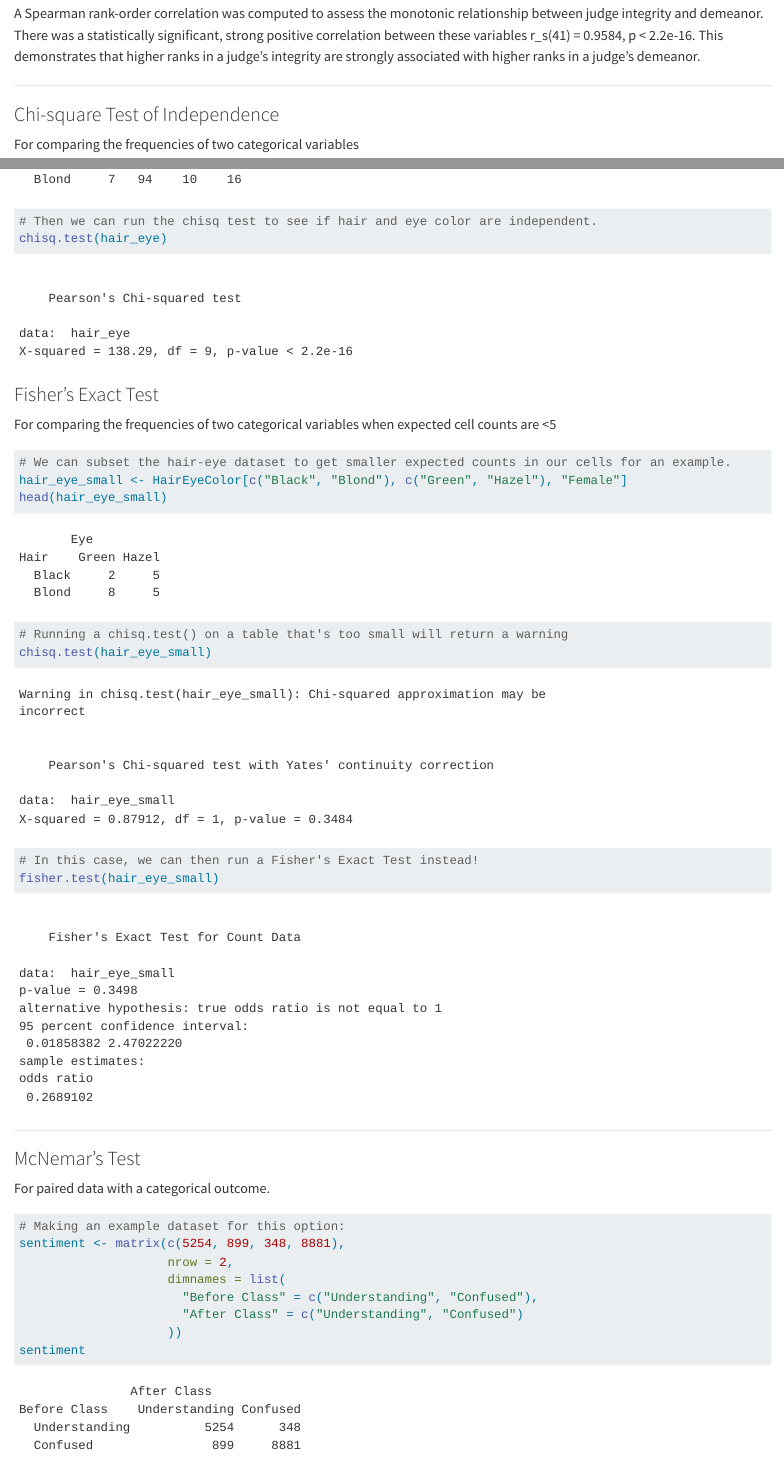
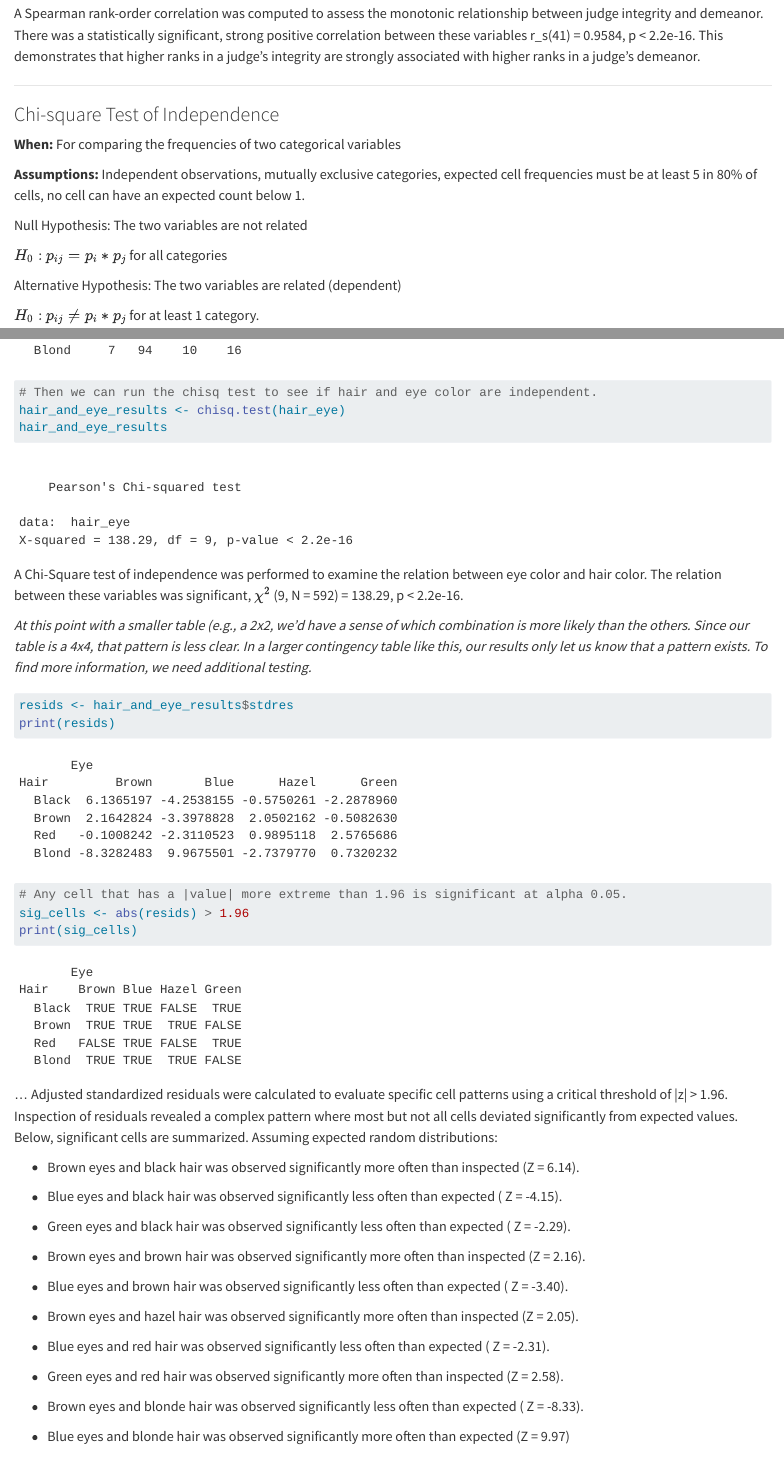
Before and after one commit to LibDeliberately/biostatistics_guidebook, a Quarto document (R/bivariate_hypothesis_tests.qmd): the page in a window 1100 px wide, from 15700 px down, and a second part further down, joined at a grey line. Rendered offline with R 4.5, knitr and Pandoc in place of Quarto, with nearby package versions; some code elsewhere in the file could not run offline; long lines of code are wrapped.

Commit message:
Added assumptions, null and alt hypotheses, and results example for chisq test

````diff
--- a/R/bivariate_hypothesis_tests.qmd
+++ b/R/bivariate_hypothesis_tests.qmd
@@ -352,7 +352,17 @@ A Spearman rank-order correlation was computed to assess the monotonic relations
 
 ### Chi-square Test of Independence
 
-For comparing the frequencies of two categorical variables
+**When:** For comparing the frequencies of two categorical variables
+
+**Assumptions:** Independent observations, mutually exclusive categories, expected cell frequencies must be at least 5 in 80% of cells, no cell can have an expected count below 1.
+
+Null Hypothesis: The two variables are not related
+
+$H_0: p_{ij} = p_i * p_j$ for all categories
+
+Alternative Hypothesis: The two variables are related (dependent)
+
+$H_0: p_{ij} \ne p_i * p_j$ for at least 1 category.
 
 ```{r}
 data("HairEyeColor")
@@ -363,5 +373,41 @@ hair_eye <- margin.table(HairEyeColor, margin = c(1,2))
 head(hair_eye)
 
 # Then we can run the chisq test to see if hair and eye color are independent.
-chisq.test(hair_eye)
+hair_and_eye_results <- chisq.test(hair_eye)
+hair_and_eye_results
 ```
+
+A Chi-Square test of independence was performed to examine the relation between eye color and hair color. The relation between these variables was significant, $\chi^2$ (9, N = 592) = 138.29, p \< 2.2e-16.
+
+*At this point with a smaller table (e.g., a 2x2, we'd have a sense of which combination is more likely than the others. Since our table is a 4x4, that pattern is less clear. In a larger contingency table like this, our results only let us know that a pattern exists. To find more information, we need additional testing.*
+
+```{r}
+resids <- hair_and_eye_results$stdres
+print(resids)
+
+# Any cell that has a |value| more extreme than 1.96 is significant at alpha 0.05.
+sig_cells <- abs(resids) > 1.96
+print(sig_cells)
+```
+
+... Adjusted standardized residuals were calculated to evaluate specific cell patterns using a critical threshold of \|z\| \> 1.96. Inspection of residuals revealed a complex pattern where most but not all cells deviated significantly from expected values. Below, significant cells are summarized. Assuming expected random distributions:
+
+-   Brown eyes and black hair was observed significantly more often than inspected (Z = 6.14).
+
+-   Blue eyes and black hair was observed significantly less often than expected ( Z = -4.15).
+
+-   Green eyes and black hair was observed significantly less often than expected ( Z = -2.29).
+
+-   Brown eyes and brown hair was observed significantly more often than inspected (Z = 2.16).
+
+-   Blue eyes and brown hair was observed significantly less often than expected ( Z = -3.40).
+
+-   Brown eyes and hazel hair was observed significantly more often than inspected (Z = 2.05).
+
+-   Blue eyes and red hair was observed significantly less often than expected ( Z = -2.31).
+
+-   Green eyes and red hair was observed significantly more often than inspected (Z = 2.58).
+
+-   Brown eyes and blonde hair was observed significantly less often than expected ( Z = -8.33).
+
+-   Blue eyes and blonde hair was observed significantly more often than expected (Z = 9.97)
@@ -368,7 +418,7 @@ chisq.test(hair_eye)
 
 ### Fisher's Exact Test
 
-For comparing the frequencies of two categorical variables when expected cell counts are \<5
+**When:** For comparing the frequencies of two categorical variables when expected cell counts are \<5
 
 ```{r}
 # We can subset the hair-eye dataset to get smaller expected counts in our cells for an example.
````
Also changed, not shown: R/bivariate_hypothesis_tests.qmd (4 more changed lines).
